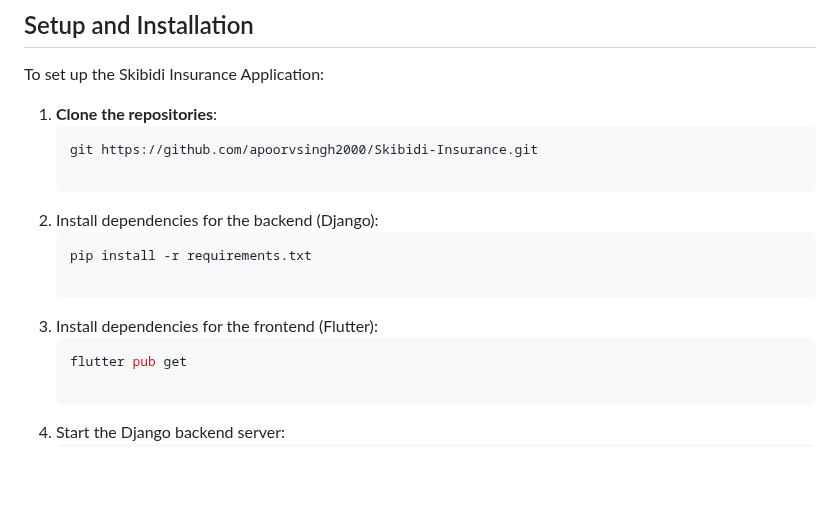
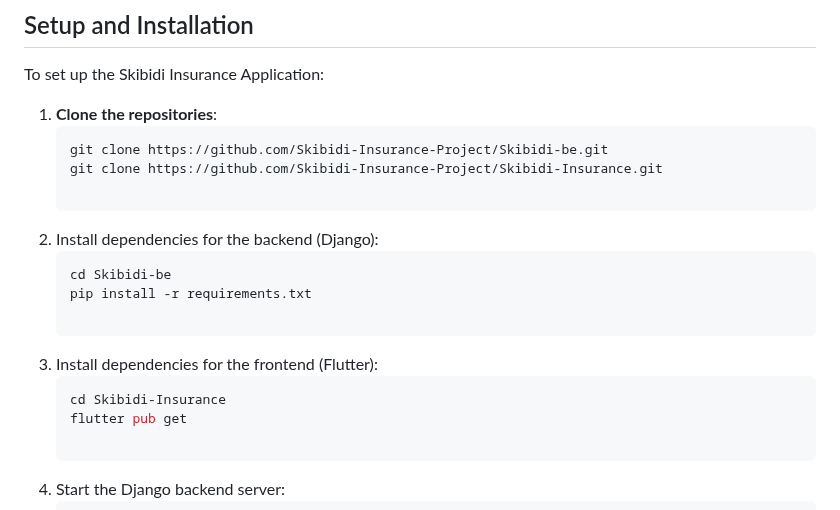
Before and after one commit to apoorvsingh2000/Skibidi-Insurance, a Markdown page: README.md, the part around one of its changes. Rendered like a GitHub page; blank space fills up the shorter version.

````diff
--- a/README.md
+++ b/README.md
@@ -81,14 +82,17 @@ To set up the Skibidi Insurance Application:
 
 1. **Clone the repositories**:
    ```bash
-   git https://github.com/apoorvsingh2000/Skibidi-Insurance.git
+   git clone https://github.com/Skibidi-Insurance-Project/Skibidi-be.git
+   git clone https://github.com/Skibidi-Insurance-Project/Skibidi-Insurance.git
 
 2. Install dependencies for the backend (Django):
    ```bash
+   cd Skibidi-be
    pip install -r requirements.txt
 
 3. Install dependencies for the frontend (Flutter):
    ```bash
+   cd Skibidi-Insurance
    flutter pub get
 
 4. Start the Django backend server:
````
Also changed, not shown: other parts of README.md (+4 -3 lines).
